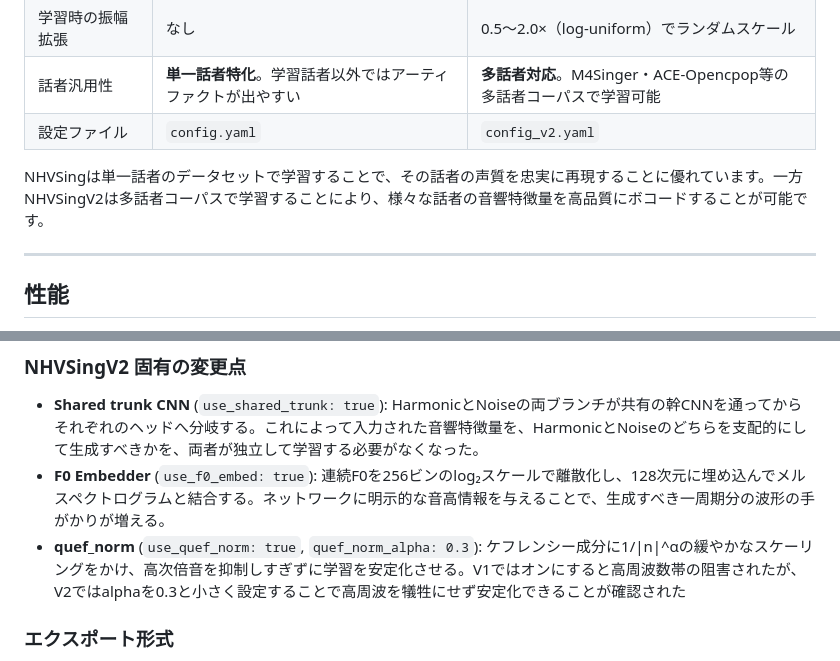
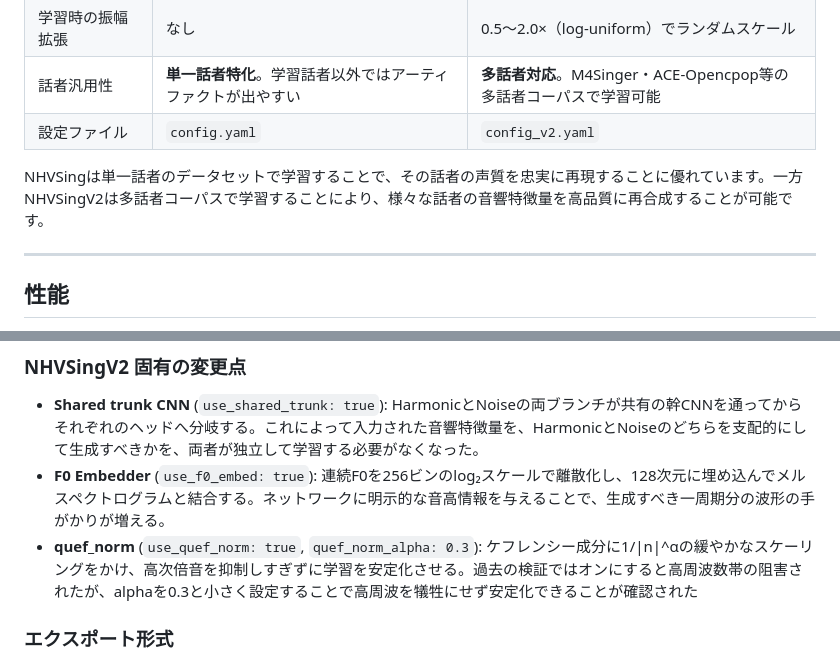
Before and after one commit to wavtechyukky/NHVSing, a Markdown page: README.md, 2 parts joined by grey strips. GitHub-like rendering.

Commit message:
Update README.md for NHVSing and NHVSingV2 details
Corrected the description of NHVSingV2's capabilities and clarified the quef_norm feature's impact on high-frequency stability.

```diff
--- a/README.md
+++ b/README.md
@@ -31,7 +31,7 @@
 | 話者汎用性 | **単一話者特化**。学習話者以外ではアーティファクトが出やすい | **多話者対応**。M4Singer・ACE-Opencpop等の多話者コーパスで学習可能 |
 | 設定ファイル | `config.yaml` | `config_v2.yaml` |
 
-NHVSingは単一話者のデータセットで学習することで、その話者の声質を忠実に再現することに優れています。一方NHVSingV2は多話者コーパスで学習することにより、様々な話者の音響特徴量を高品質にボコードすることが可能です。
+NHVSingは単一話者のデータセットで学習することで、その話者の声質を忠実に再現することに優れています。一方NHVSingV2は多話者コーパスで学習することにより、様々な話者の音響特徴量を高品質に再合成することが可能です。
 
 ***
 
@@ -78,7 +78,7 @@ NHVSingは単一話者のデータセットで学習することで、その話
 
 * **Shared trunk CNN** (`use_shared_trunk: true`): HarmonicとNoiseの両ブランチが共有の幹CNNを通ってからそれぞれのヘッドへ分岐する。これによって入力された音響特徴量を、HarmonicとNoiseのどちらを支配的にして生成すべきかを、両者が独立して学習する必要がなくなった。
 * **F0 Embedder** (`use_f0_embed: true`): 連続F0を256ビンのlog₂スケールで離散化し、128次元に埋め込んでメルスペクトログラムと結合する。ネットワークに明示的な音高情報を与えることで、生成すべき一周期分の波形の手がかりが増える。
-* **quef_norm** (`use_quef_norm: true`, `quef_norm_alpha: 0.3`): ケフレンシー成分に1/|n|^αの緩やかなスケーリングをかけ、高次倍音を抑制しすぎずに学習を安定化させる。V1ではオンにすると高周波数帯の阻害されたが、V2ではalphaを0.3と小さく設定することで高周波を犠牲にせず安定化できることが確認された
+* **quef_norm** (`use_quef_norm: true`, `quef_norm_alpha: 0.3`): ケフレンシー成分に1/|n|^αの緩やかなスケーリングをかけ、高次倍音を抑制しすぎずに学習を安定化させる。過去の検証ではオンにすると高周波数帯の阻害されたが、alphaを0.3と小さく設定することで高周波を犠牲にせず安定化できることが確認された
 
 ### エクスポート形式
 
```
